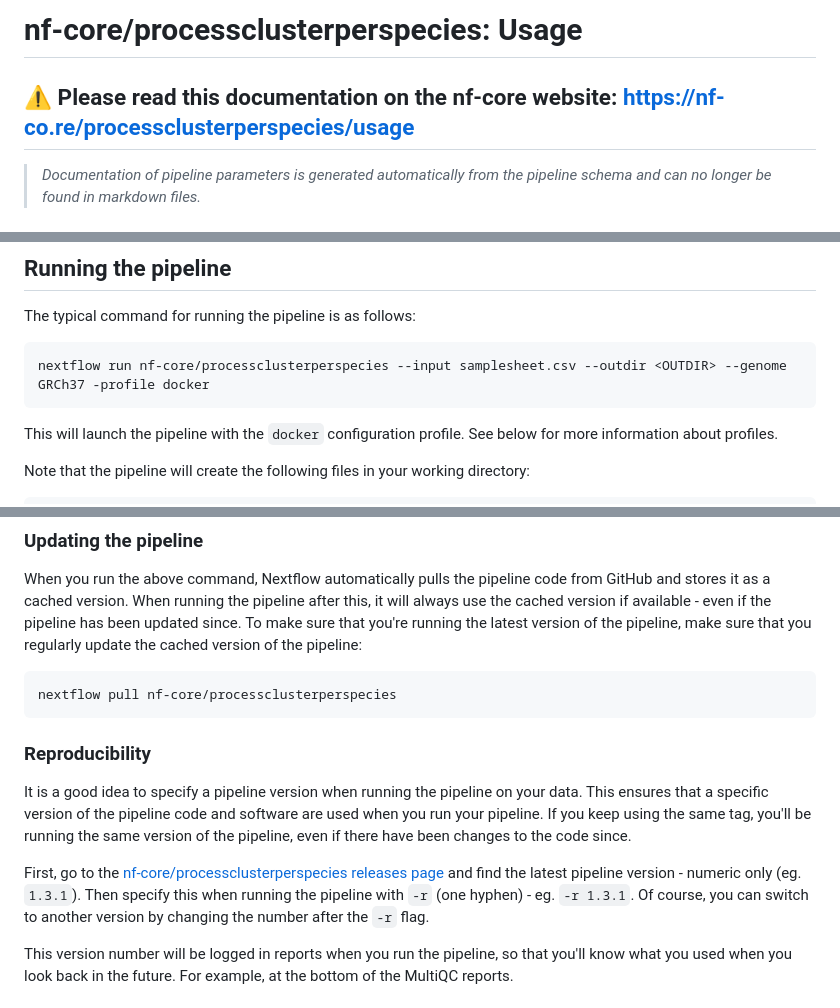
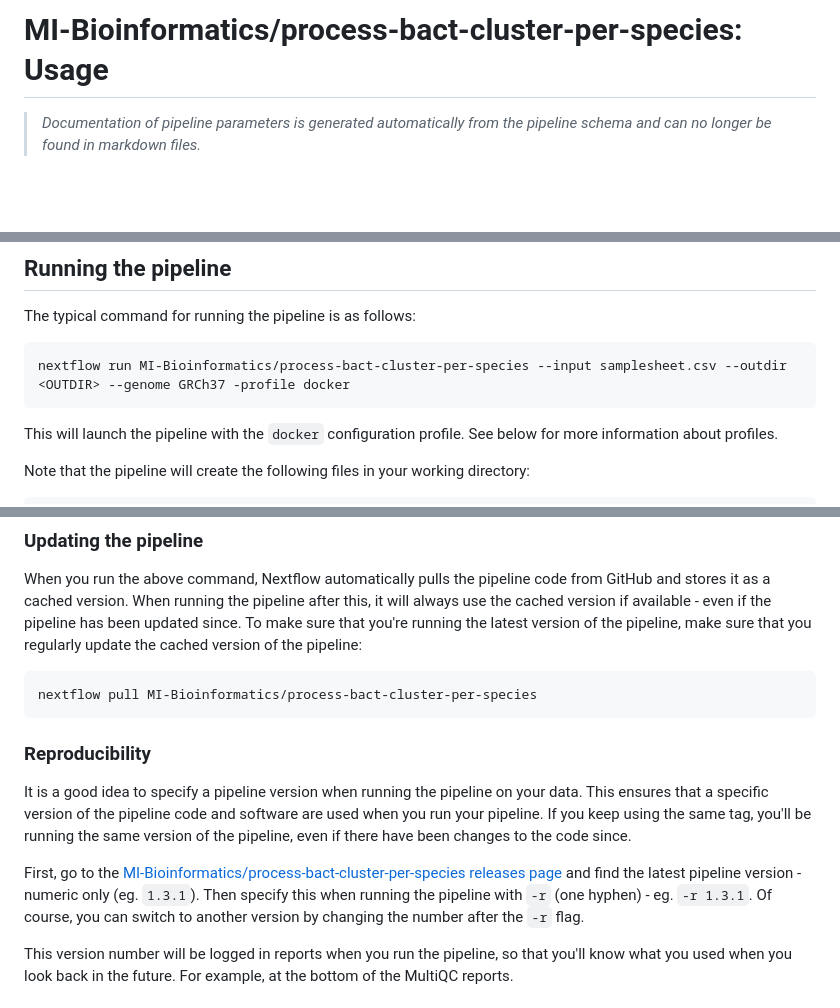
Before and after one commit to MDHHS-Bioinformatics/poodle, a Markdown page: docs/usage.md, 3 parts joined by grey strips. Drawn GitHub-style; blank space fills up the shorter version.

Commit message:
Changed repository

````diff
--- a/docs/usage.md
+++ b/docs/usage.md
@@ -1,6 +1,4 @@
-# nf-core/processclusterperspecies: Usage
-
-## :warning: Please read this documentation on the nf-core website: [https://nf-co.re/processclusterperspecies/usage](https://nf-co.re/processclusterperspecies/usage)
+# MI-Bioinformatics/process-bact-cluster-per-species: Usage
 
 > _Documentation of pipeline parameters is generated automatically from the pipeline schema and can no longer be found in markdown files._
 
@@ -57,7 +55,7 @@ An [example samplesheet](../assets/samplesheet.csv) has been provided with the p
 The typical command for running the pipeline is as follows:
 
 ```bash
-nextflow run nf-core/processclusterperspecies --input samplesheet.csv --outdir <OUTDIR> --genome GRCh37 -profile docker
+nextflow run MI-Bioinformatics/process-bact-cluster-per-species --input samplesheet.csv --outdir <OUTDIR> --genome GRCh37 -profile docker
 ```
 
 This will launch the pipeline with the `docker` configuration profile. See below for more information about profiles.
@@ -76,14 +74,14 @@ work                # Directory containing the nextflow working files
 When you run the above command, Nextflow automatically pulls the pipeline code from GitHub and stores it as a cached version. When running the pipeline after this, it will always use the cached version if available - even if the pipeline has been updated since. To make sure that you're running the latest version of the pipeline, make sure that you regularly update the cached version of the pipeline:
 
 ```bash
-nextflow pull nf-core/processclusterperspecies
+nextflow pull MI-Bioinformatics/process-bact-cluster-per-species
 ```
 
 ### Reproducibility
 
 It is a good idea to specify a pipeline version when running the pipeline on your data. This ensures that a specific version of the pipeline code and software are used when you run your pipeline. If you keep using the same tag, you'll be running the same version of the pipeline, even if there have been changes to the code since.
 
-First, go to the [nf-core/processclusterperspecies releases page](https://github.com/nf-core/processclusterperspecies/releases) and find the latest pipeline version - numeric only (eg. `1.3.1`). Then specify this when running the pipeline with `-r` (one hyphen) - eg. `-r 1.3.1`. Of course, you can switch to another version by changing the number after the `-r` flag.
+First, go to the [MI-Bioinformatics/process-bact-cluster-per-species releases page](https://github.com/MI-Bioinformatics/process-bact-cluster-per-species/releases) and find the latest pipeline version - numeric only (eg. `1.3.1`). Then specify this when running the pipeline with `-r` (one hyphen) - eg. `-r 1.3.1`. Of course, you can switch to another version by changing the number after the `-r` flag.
 
 This version number will be logged in reports when you run the pipeline, so that you'll know what you used when you look back in the future. For example, at the bottom of the MultiQC reports.
 
````
